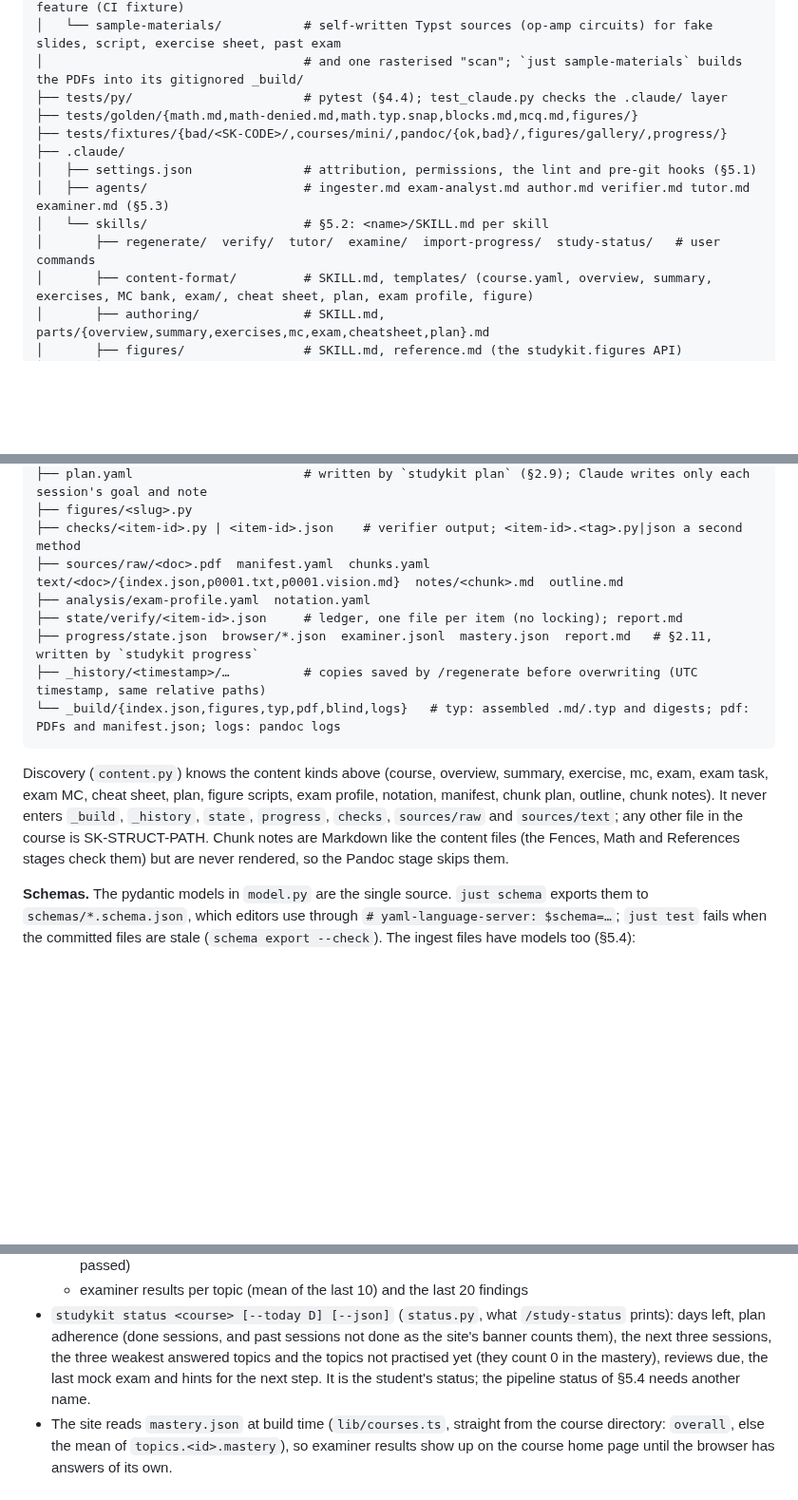
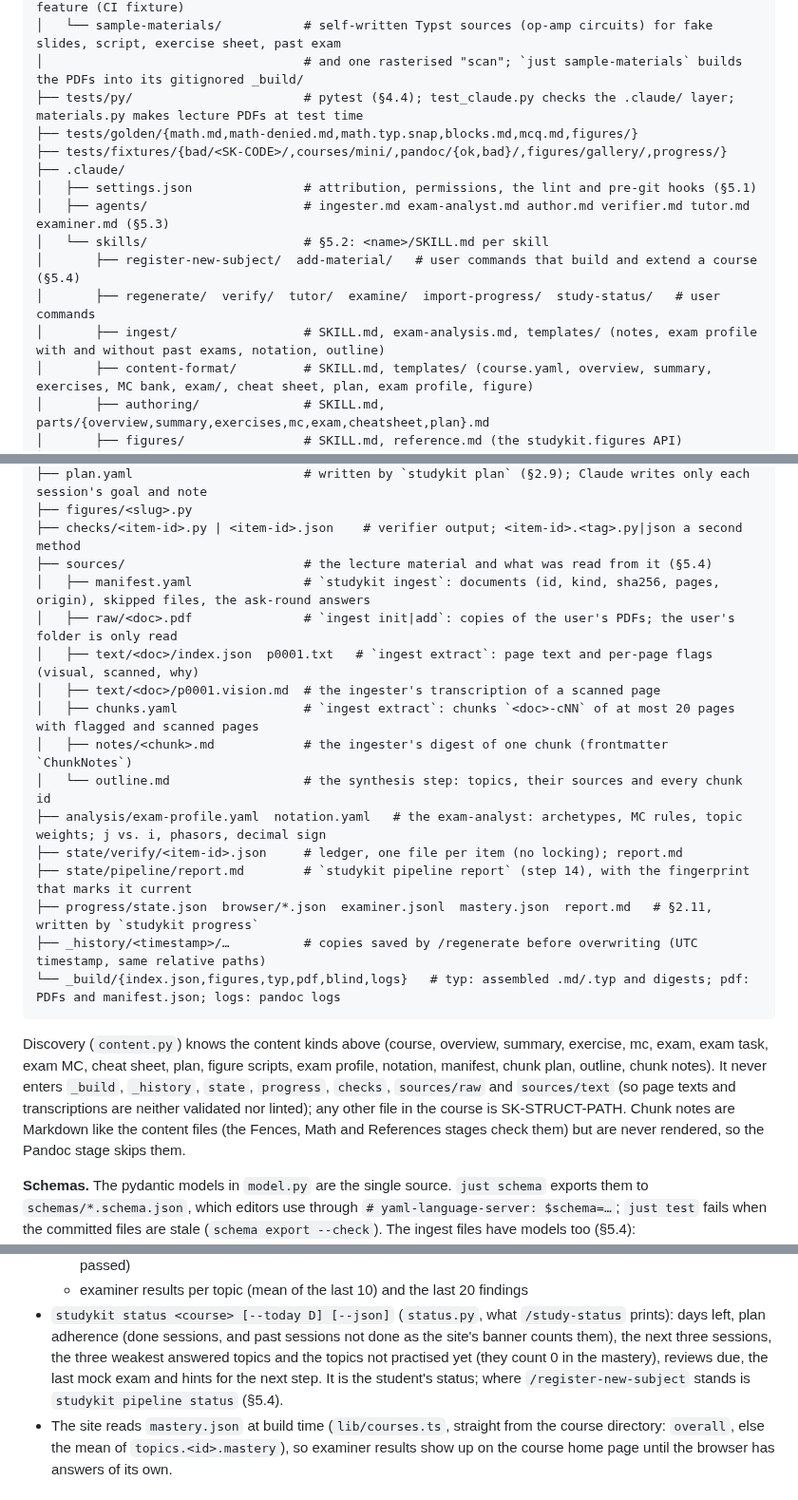
Before and after one commit to SemperParatusGithub/study-kit, a Markdown page: docs/architecture.md, 3 parts joined by grey strips. Shown at 95% size. Rendered like a GitHub page; blank space fills up the shorter version.

Commit message:
docs: describe the source files of a registered course in the layout

```diff
--- a/docs/architecture.md
+++ b/docs/architecture.md
@@ -88,14 +91,16 @@ study-kit/
 │   ├── sample-course/              # self-written German mini course `sample-course` using every feature (CI fixture)
 │   └── sample-materials/           # self-written Typst sources (op-amp circuits) for fake slides, script, exercise sheet, past exam
 │                                   # and one rasterised "scan"; `just sample-materials` builds the PDFs into its gitignored _build/
-├── tests/py/                       # pytest (§4.4); test_claude.py checks the .claude/ layer
+├── tests/py/                       # pytest (§4.4); test_claude.py checks the .claude/ layer; materials.py makes lecture PDFs at test time
 ├── tests/golden/{math.md,math-denied.md,math.typ.snap,blocks.md,mcq.md,figures/}
 ├── tests/fixtures/{bad/<SK-CODE>/,courses/mini/,pandoc/{ok,bad}/,figures/gallery/,progress/}
 ├── .claude/
 │   ├── settings.json               # attribution, permissions, the lint and pre-git hooks (§5.1)
 │   ├── agents/                     # ingester.md exam-analyst.md author.md verifier.md tutor.md examiner.md (§5.3)
 │   └── skills/                     # §5.2: <name>/SKILL.md per skill
+│       ├── register-new-subject/  add-material/   # user commands that build and extend a course (§5.4)
 │       ├── regenerate/  verify/  tutor/  examine/  import-progress/  study-status/   # user commands
+│       ├── ingest/                 # SKILL.md, exam-analysis.md, templates/ (notes, exam profile with and without past exams, notation, outline)
 │       ├── content-format/         # SKILL.md, templates/ (course.yaml, overview, summary, exercises, MC bank, exam/, cheat sheet, plan, exam profile, figure)
 │       ├── authoring/              # SKILL.md, parts/{overview,summary,exercises,mc,exam,cheatsheet,plan}.md
 │       ├── figures/                # SKILL.md, reference.md (the studykit.figures API)
@@ -133,9 +138,17 @@ courses/<id>/                       # id: ^[a-z0-9][a-z0-9-]{1,39}$
 ├── plan.yaml                       # written by `studykit plan` (§2.9); Claude writes only each session's goal and note
 ├── figures/<slug>.py
 ├── checks/<item-id>.py | <item-id>.json    # verifier output; <item-id>.<tag>.py|json a second method
-├── sources/raw/<doc>.pdf  manifest.yaml  chunks.yaml  text/<doc>/{index.json,p0001.txt,p0001.vision.md}  notes/<chunk>.md  outline.md
-├── analysis/exam-profile.yaml  notation.yaml
+├── sources/                        # the lecture material and what was read from it (§5.4)
+│   ├── manifest.yaml               # `studykit ingest`: documents (id, kind, sha256, pages, origin), skipped files, the ask-round answers
+│   ├── raw/<doc>.pdf               # `ingest init|add`: copies of the user's PDFs; the user's folder is only read
+│   ├── text/<doc>/index.json  p0001.txt   # `ingest extract`: page text and per-page flags (visual, scanned, why)
+│   ├── text/<doc>/p0001.vision.md  # the ingester's transcription of a scanned page
+│   ├── chunks.yaml                 # `ingest extract`: chunks `<doc>-cNN` of at most 20 pages with flagged and scanned pages
+│   ├── notes/<chunk>.md            # the ingester's digest of one chunk (frontmatter `ChunkNotes`)
+│   └── outline.md                  # the synthesis step: topics, their sources and every chunk id
+├── analysis/exam-profile.yaml  notation.yaml   # the exam-analyst: archetypes, MC rules, topic weights; j vs. i, phasors, decimal sign
 ├── state/verify/<item-id>.json     # ledger, one file per item (no locking); report.md
+├── state/pipeline/report.md        # `studykit pipeline report` (step 14), with the fingerprint that marks it current
 ├── progress/state.json  browser/*.json  examiner.jsonl  mastery.json  report.md   # §2.11, written by `studykit progress`
 ├── _history/<timestamp>/…          # copies saved by /regenerate before overwriting (UTC timestamp, same relative paths)
 └── _build/{index.json,figures,typ,pdf,blind,logs}   # typ: assembled .md/.typ and digests; pdf: PDFs and manifest.json; logs: pandoc logs
@@ -144,8 +157,8 @@ courses/<id>/                       # id: ^[a-z0-9][a-z0-9-]{1,39}$
 Discovery (`content.py`) knows the content kinds above (course, overview, summary, exercise,
 mc, exam, exam task, exam MC, cheat sheet, plan, figure scripts, exam profile, notation,
 manifest, chunk plan, outline, chunk notes). It never enters `_build`, `_history`, `state`,
-`progress`, `checks`, `sources/raw` and `sources/text`; any other file in the course is
-SK-STRUCT-PATH. Chunk notes are Markdown like the content files (the Fences, Math and
+`progress`, `checks`, `sources/raw` and `sources/text` (so page texts and transcriptions are
+neither validated nor linted); any other file in the course is SK-STRUCT-PATH. Chunk notes are Markdown like the content files (the Fences, Math and
 References stages check them) but are never rendered, so the Pandoc stage skips them.
 
 **Schemas.** The pydantic models in `model.py` are the single source. `just schema` exports them to `schemas/*.schema.json`, which editors use through `# yaml-language-server: $schema=…`; `just test` fails when the committed files are stale (`schema export --check`). The ingest files have models too (§5.4): `sources/manifest.yaml` (`SourceManifest`: per document id, title, file in `sources/raw/`, origin in the user's folder, sha256, bytes, pages, kind, where the kind came from, text-layer share, added and updated days; the skipped files; the ask-round answers), `sources/chunks.yaml` (`ChunkPlan`), the frontmatter of `sources/notes/<chunk>.md` (`ChunkNotes`), `analysis/exam-profile.yaml` (`ExamProfile`; archetype, MC-type and topic-weight shares add up to 1, SK-SCHEMA-SHARES) and `analysis/notation.yaml` (`Notation`). The References stage checks that they agree (SK-REF-CHUNK, SK-REF-MISSING); validate reads the profile's archetype ids and the manifest's document ids and page counts. The site declares only a minimal `astro/zod` schema for the fields it renders, so a site that no longer matches the data fails the strict build of the sample course.
@@ -837,8 +850,8 @@ TypeScript on the shared cases in `tests/fixtures/progress/` and compares every
   prints): days left, plan adherence (done sessions, and past sessions not done as the
   site's banner counts them), the next three sessions, the three weakest answered topics and
   the topics not practised yet (they count 0 in the mastery), reviews
-  due, the last mock exam and hints for the next step. It is the student's status; the
-  pipeline status of §5.4 needs another name.
+  due, the last mock exam and hints for the next step. It is the student's status; where
+  `/register-new-subject` stands is `studykit pipeline status` (§5.4).
 - The site reads `mastery.json` at build time (`lib/courses.ts`, straight from the course directory: `overall`, else the mean of `topics.<id>.mastery`), so examiner results show up on the course home page until the browser has answers of its own.
 
 ### 2.12 Overview (`overview.md`)
```
Also changed, not shown: other parts of docs/architecture.md (+6 -2 lines).
